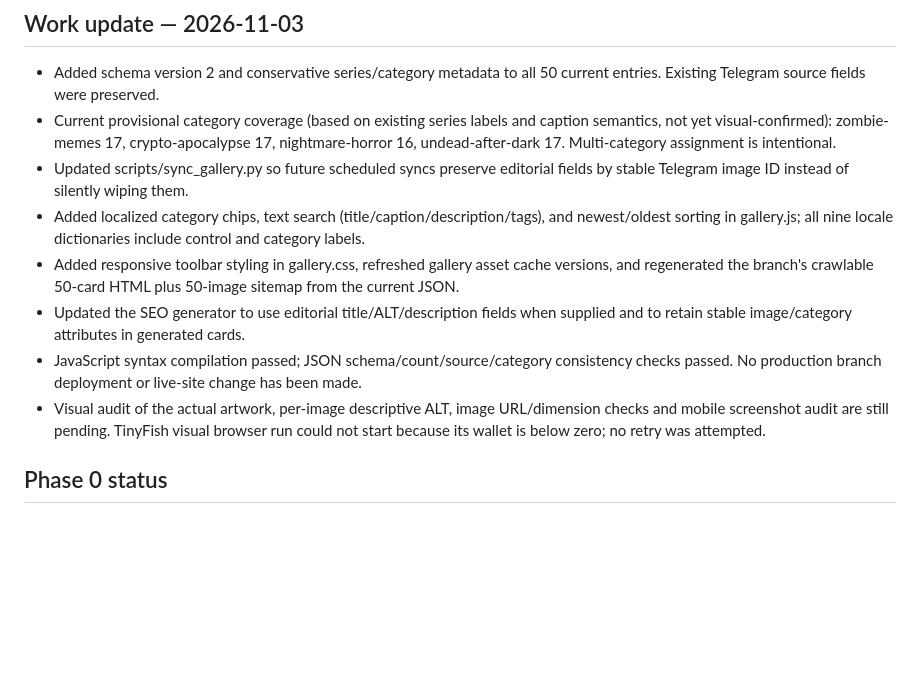
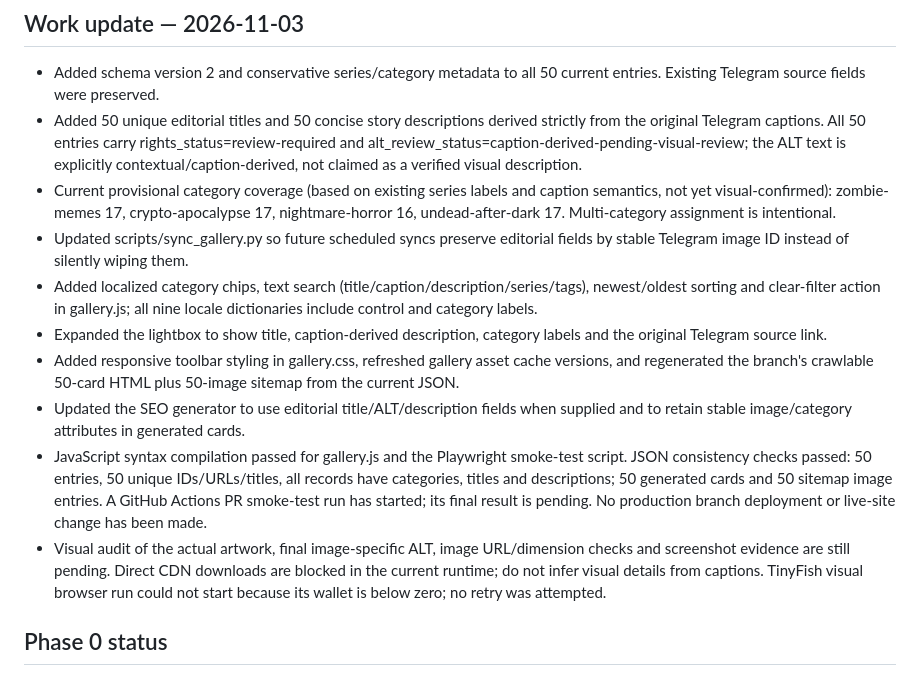
Before and after one commit to zombcash/zombcash.github.io, a Markdown page: GALLERY-AUDIT-BASELINE.md, the part around the change. Drawn GitHub-style; blank space fills up the shorter version.

Commit message:
Record editorial metadata and gallery smoke test progress

```diff
--- a/GALLERY-AUDIT-BASELINE.md
+++ b/GALLERY-AUDIT-BASELINE.md
@@ -41,13 +41,15 @@ Work branch: `growth-gallery-roadmap-2026-11`.
 ## Work update — 2026-11-03
 
 - Added schema version 2 and conservative series/category metadata to all 50 current entries. Existing Telegram source fields were preserved.
+- Added 50 unique editorial titles and 50 concise story descriptions derived strictly from the original Telegram captions. All 50 entries carry rights_status=review-required and alt_review_status=caption-derived-pending-visual-review; the ALT text is explicitly contextual/caption-derived, not claimed as a verified visual description.
 - Current provisional category coverage (based on existing series labels and caption semantics, not yet visual-confirmed): zombie-memes 17, crypto-apocalypse 17, nightmare-horror 16, undead-after-dark 17. Multi-category assignment is intentional.
 - Updated scripts/sync_gallery.py so future scheduled syncs preserve editorial fields by stable Telegram image ID instead of silently wiping them.
-- Added localized category chips, text search (title/caption/description/tags), and newest/oldest sorting in gallery.js; all nine locale dictionaries include control and category labels.
+- Added localized category chips, text search (title/caption/description/series/tags), newest/oldest sorting and clear-filter action in gallery.js; all nine locale dictionaries include control and category labels.
+- Expanded the lightbox to show title, caption-derived description, category labels and the original Telegram source link.
 - Added responsive toolbar styling in gallery.css, refreshed gallery asset cache versions, and regenerated the branch's crawlable 50-card HTML plus 50-image sitemap from the current JSON.
 - Updated the SEO generator to use editorial title/ALT/description fields when supplied and to retain stable image/category attributes in generated cards.
-- JavaScript syntax compilation passed; JSON schema/count/source/category consistency checks passed. No production branch deployment or live-site change has been made.
-- Visual audit of the actual artwork, per-image descriptive ALT, image URL/dimension checks and mobile screenshot audit are still pending. TinyFish visual browser run could not start because its wallet is below zero; no retry was attempted.
+- JavaScript syntax compilation passed for gallery.js and the Playwright smoke-test script. JSON consistency checks passed: 50 entries, 50 unique IDs/URLs/titles, all records have categories, titles and descriptions; 50 generated cards and 50 sitemap image entries. A GitHub Actions PR smoke-test run has started; its final result is pending. No production branch deployment or live-site change has been made.
+- Visual audit of the actual artwork, final image-specific ALT, image URL/dimension checks and screenshot evidence are still pending. Direct CDN downloads are blocked in the current runtime; do not infer visual details from captions. TinyFish visual browser run could not start because its wallet is below zero; no retry was attempted.
 
 ## Phase 0 status
 - [x] Repository and gallery source files inspected.
```
